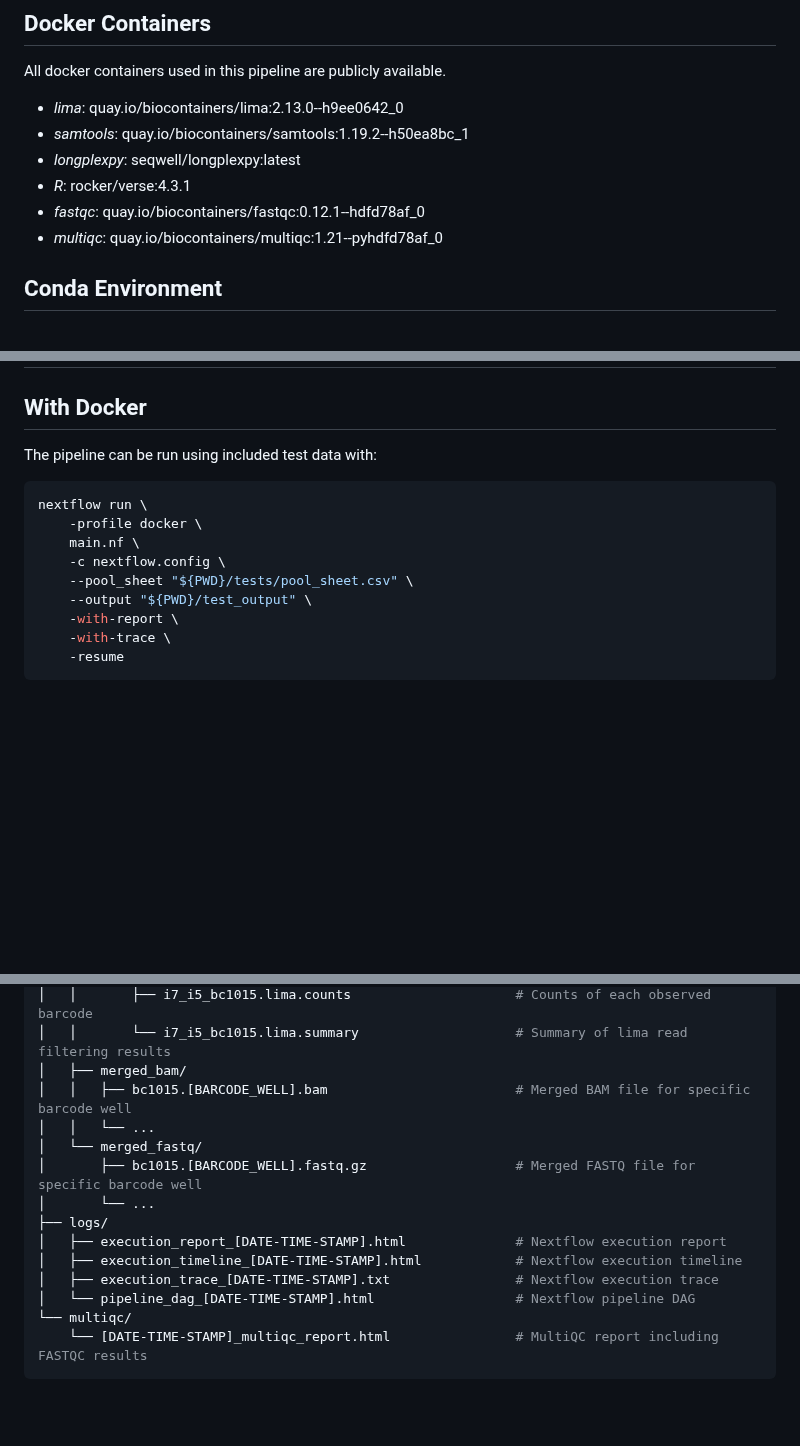
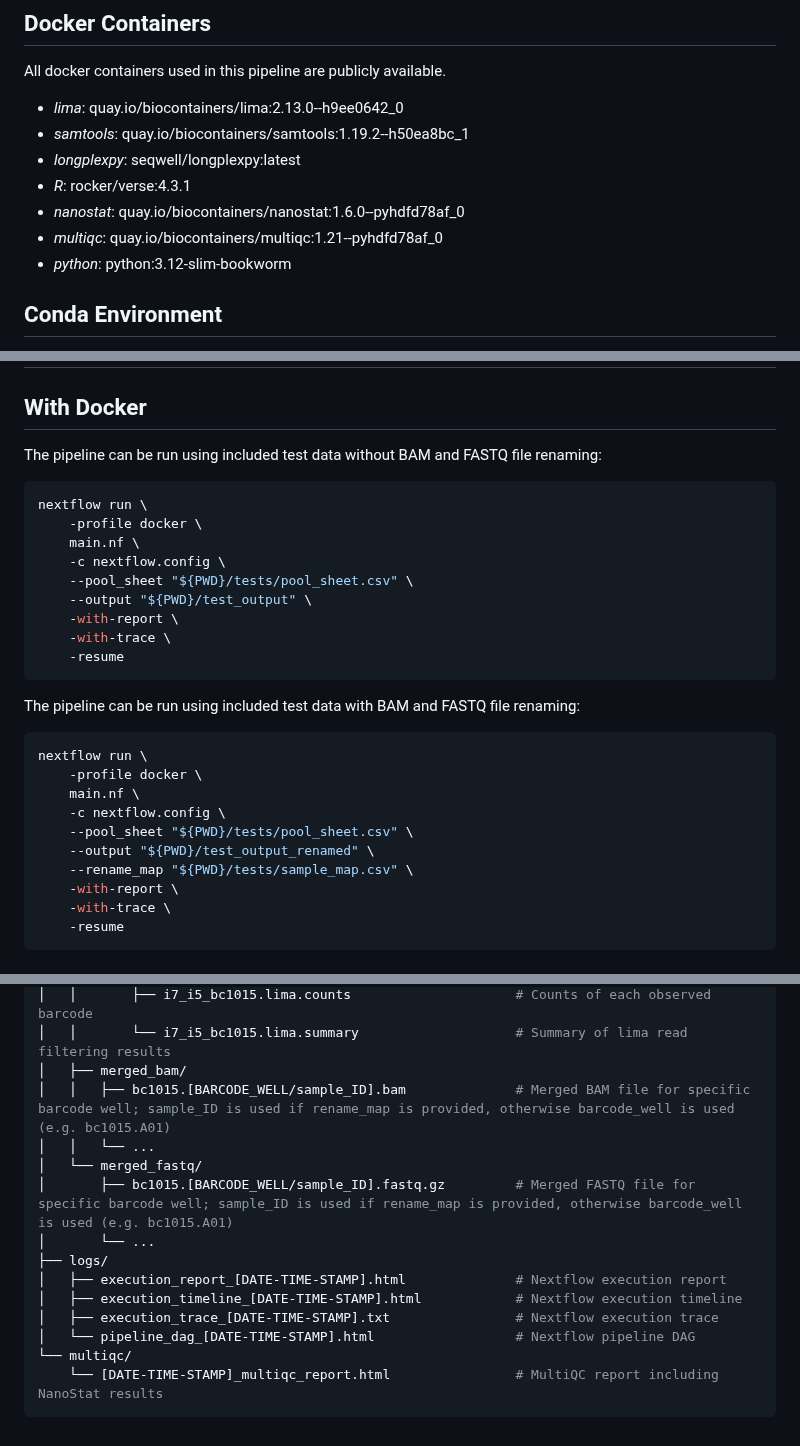
Before and after one commit to seqwell/LongPlex, a Markdown page: README.md, 3 parts joined by grey strips. GitHub-like rendering; blank space fills up the shorter version.

````diff
--- a/README.md
+++ b/README.md
@@ -33,8 +34,9 @@ All docker containers used in this pipeline are publicly available.
 - *samtools*: quay.io/biocontainers/samtools:1.19.2--h50ea8bc_1
 - *longplexpy*: seqwell/longplexpy:latest
 - *R*: rocker/verse:4.3.1
-- *fastqc*: quay.io/biocontainers/fastqc:0.12.1--hdfd78af_0
+- *nanostat*: quay.io/biocontainers/nanostat:1.6.0--pyhdfd78af_0
 - *multiqc*: quay.io/biocontainers/multiqc:1.21--pyhdfd78af_0
+- *python*: python:3.12-slim-bookworm
 
 ## Conda Environment
 
@@ -94,7 +123,7 @@ nextflow run \
 
 ## With Docker
 
-The pipeline can be run using included test data with:
+The pipeline can be run using included test data without BAM and FASTQ file renaming:
 
 ```bash
 nextflow run \
@@ -103,6 +132,21 @@ nextflow run \
     -c nextflow.config \
     --pool_sheet "${PWD}/tests/pool_sheet.csv" \
     --output "${PWD}/test_output" \
+    -with-report \
+    -with-trace \
+    -resume
+```
+
+The pipeline can be run using included test data with BAM and FASTQ file renaming:
+
+```bash
+nextflow run \
+    -profile docker \
+    main.nf \
+    -c nextflow.config \
+    --pool_sheet "${PWD}/tests/pool_sheet.csv" \
+    --output "${PWD}/test_output_renamed" \
+    --rename_map "${PWD}/tests/sample_map.csv" \
     -with-report \
     -with-trace \
     -resume
@@ -147,10 +192,10 @@ test_output/
 │   │       ├── i7_i5_bc1015.lima.counts                     # Counts of each observed barcode
 │   │       └── i7_i5_bc1015.lima.summary                    # Summary of lima read filtering results
 │   ├── merged_bam/
-│   │   ├── bc1015.[BARCODE_WELL].bam                        # Merged BAM file for specific barcode well
+│   │   ├── bc1015.[BARCODE_WELL/sample_ID].bam              # Merged BAM file for specific barcode well; sample_ID is used if rename_map is provided, otherwise barcode_well is used (e.g. bc1015.A01)
 │   │   └── ...
 │   └── merged_fastq/
-│       ├── bc1015.[BARCODE_WELL].fastq.gz                   # Merged FASTQ file for specific barcode well
+│       ├── bc1015.[BARCODE_WELL/sample_ID].fastq.gz         # Merged FASTQ file for specific barcode well; sample_ID is used if rename_map is provided, otherwise barcode_well is used (e.g. bc1015.A01)
 │       └── ...
 ├── logs/
 │   ├── execution_report_[DATE-TIME-STAMP].html              # Nextflow execution report
@@ -158,5 +203,5 @@ test_output/
 │   ├── execution_trace_[DATE-TIME-STAMP].txt                # Nextflow execution trace
 │   └── pipeline_dag_[DATE-TIME-STAMP].html                  # Nextflow pipeline DAG
 └── multiqc/
-    └── [DATE-TIME-STAMP]_multiqc_report.html                # MultiQC report including FASTQC results
+    └── [DATE-TIME-STAMP]_multiqc_report.html                # MultiQC report including NanoStat results
 ```
````
Also changed, not shown: other parts of README.md (+32 -3 lines), docs/LongPlex_Workflow.png, 14 other files.
